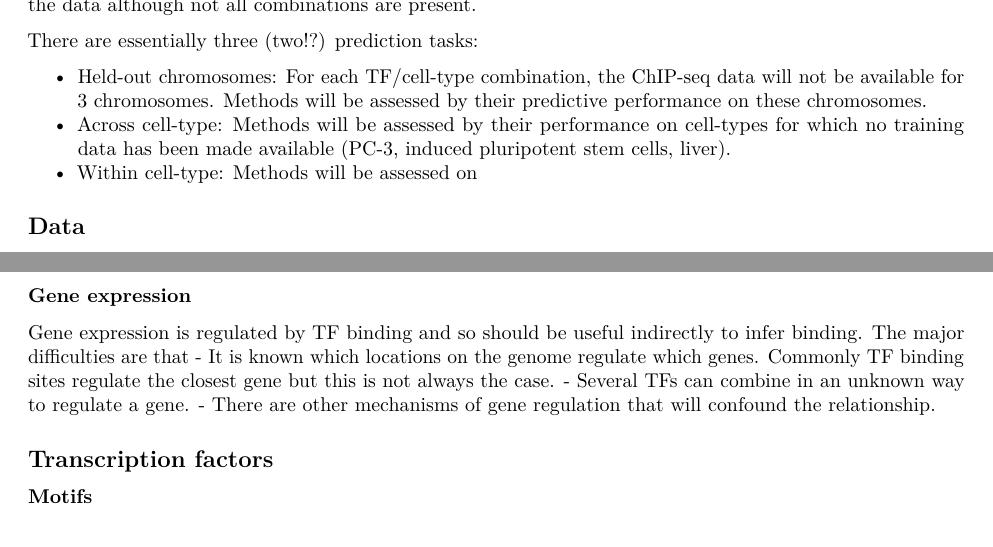
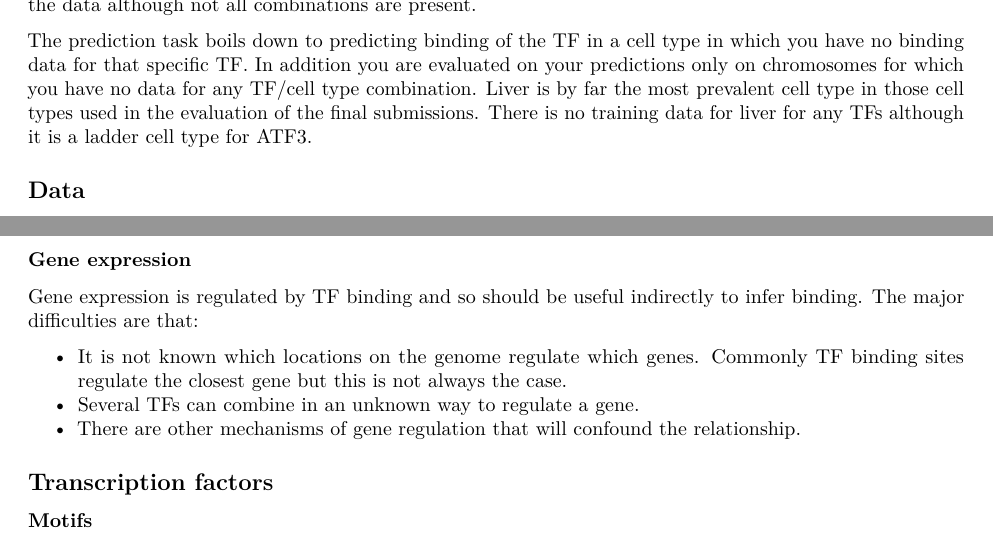
Before and after one commit to JohnReid/Saturn, an R Markdown document (Docs/overview.Rmd): two parts of pages 1 and 2 of 2, joined at a grey line, cut so that both start at the same text. Rendered offline with R 4.5, knitr and Pandoc, then LaTeX, with nearby package versions; the code chunks are not run, so their results and figures are left out.

Commit message:
Fix typos. Improve prediction task description.

````diff
--- a/Docs/overview.Rmd
+++ b/Docs/overview.Rmd
@@ -126,15 +126,13 @@ ggplot(tfs, aes(TF, cell)) +
     theme(axis.text.x = element_text(angle = 90, hjust = 1, vjust=.4))
 ```
 
-There are essentially three (two!?) prediction tasks:
-
-- Held-out chromosomes: For each TF/cell-type combination, the ChIP-seq data will
-  not be available for 3 chromosomes. Methods will be assessed by their predictive
-  performance on these chromosomes.
-- Across cell-type: Methods will be assessed by their performance on cell-types for
-  which no training data has been made available (PC-3, induced pluripotent stem
-  cells, liver).
-- Within cell-type: Methods will be assessed on
+The prediction task boils down to predicting binding of the TF in a cell type
+in which you have no binding data for that specific TF. In addition you are
+evaluated on your predictions only on chromosomes for which you have no data
+for any TF/cell type combination. Liver is by far the most prevalent cell type
+in those cell types used in the evaluation of the final submissions. There is
+no training data for liver for any TFs although it is a ladder cell type for
+ATF3.
 
 
 ## Data
@@ -188,8 +186,9 @@ R $> 3.3$.
 ### Gene expression
 
 Gene expression is regulated by TF binding and so should be useful indirectly to infer binding.
-The major difficulties are that
-- It is known which locations on the genome regulate which genes. Commonly TF binding sites
+The major difficulties are that:
+
+- It is not known which locations on the genome regulate which genes. Commonly TF binding sites
   regulate the closest gene but this is not always the case.
 - Several TFs can combine in an unknown way to regulate a gene.
 - There are other mechanisms of gene regulation that will confound the relationship.
````
Also changed, not shown: Docs/overview.Rmd (2 more changed lines), 1 other file.
